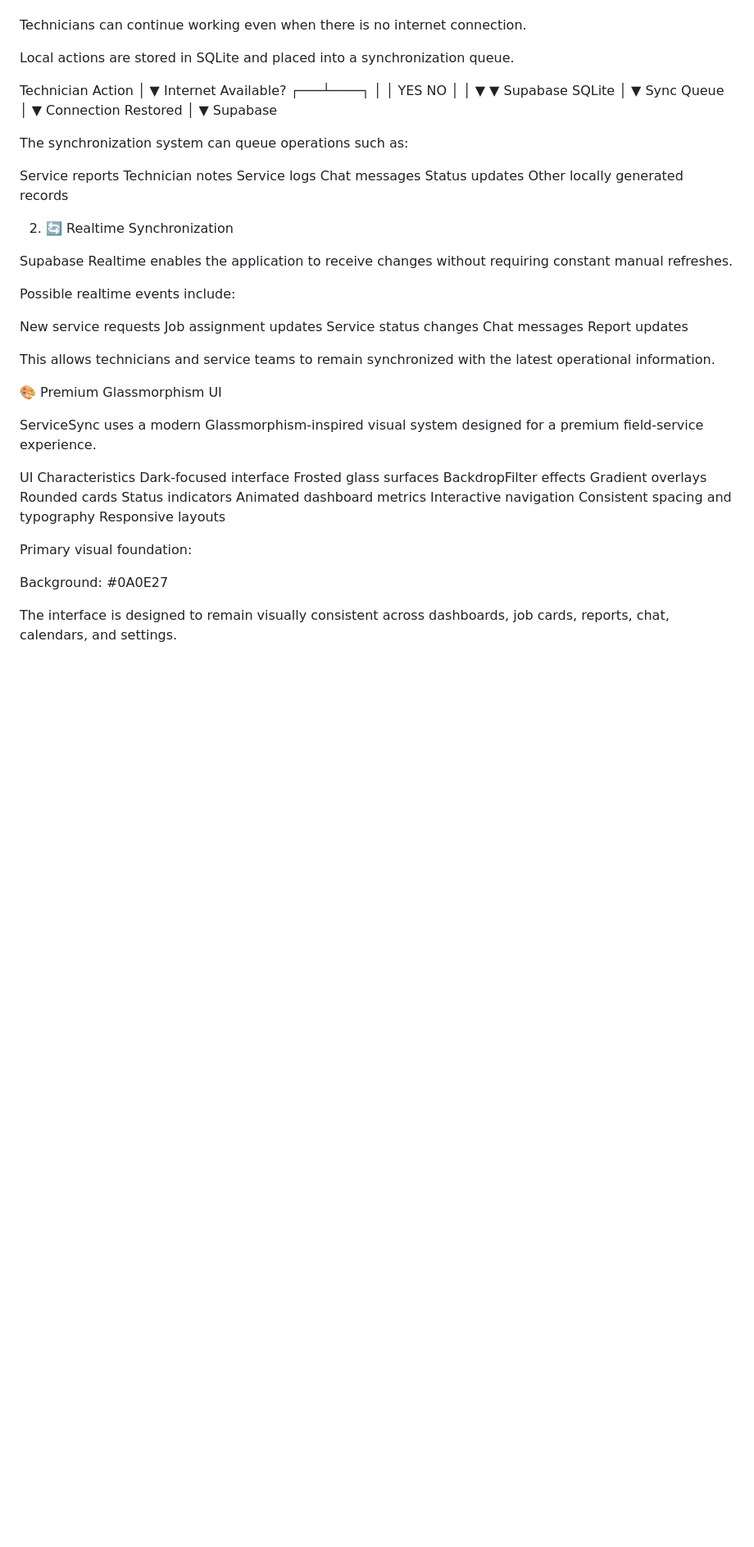
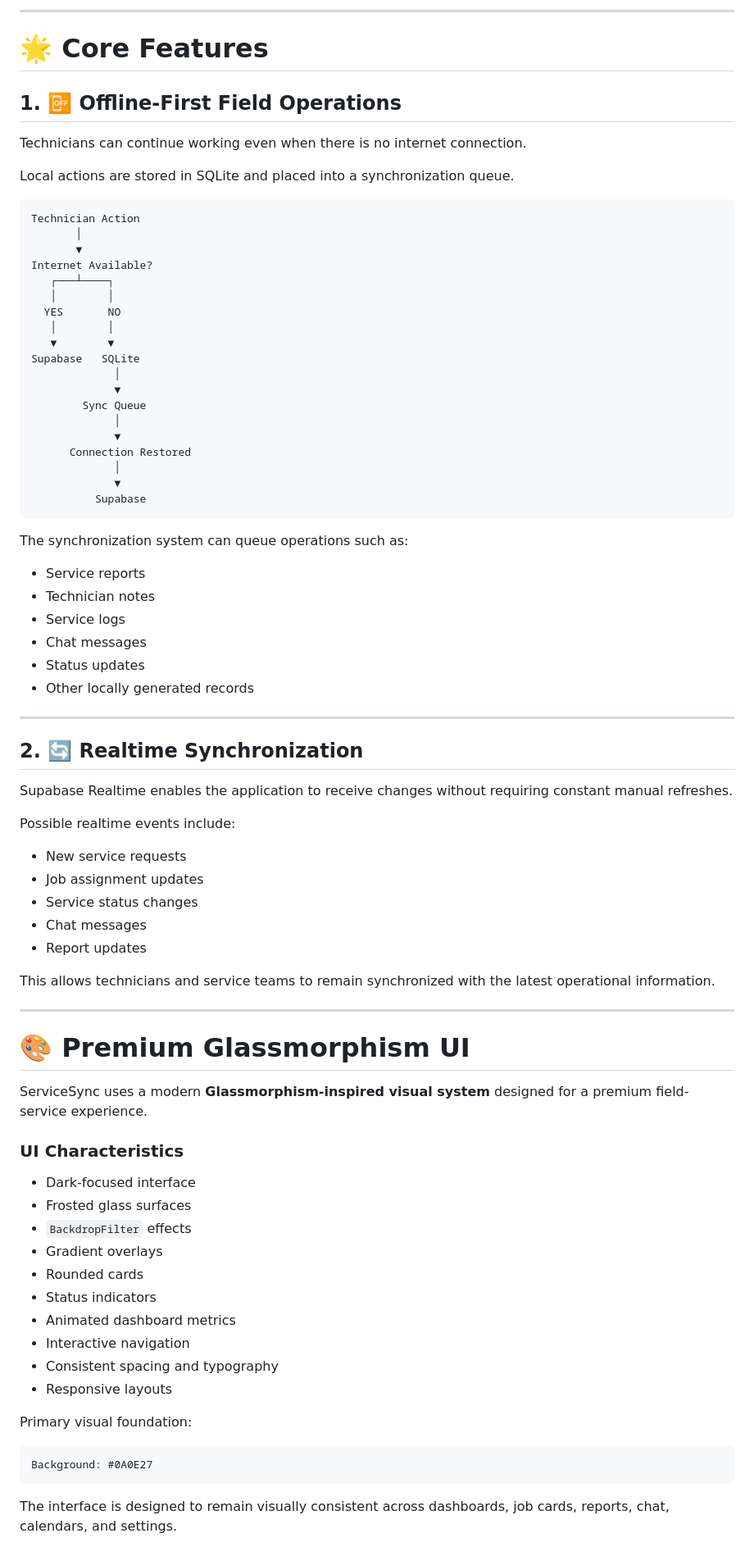
Before and after one commit to R0hanAli/service_sync, a Markdown page: README.md, the part around one of its changes. Shown at 82% size. GitHub-like rendering; blank space fills up the shorter version.

````diff
--- a/README.md
+++ b/README.md
@@ -125,8 +141,14 @@ Google Fonts	Application typography
+---
+
+# 🌟 Core Features
+
+## 1. 📴 Offline-First Field Operations
 
 Technicians can continue working even when there is no internet connection.
 
 Local actions are stored in SQLite and placed into a synchronization queue.
 
+```text
 Technician Action
        │
        ▼
@@ -146,50 +168,57 @@ Supabase   SQLite
              │
              ▼
           Supabase
+```
 
 The synchronization system can queue operations such as:
 
-Service reports
-Technician notes
-Service logs
-Chat messages
-Status updates
-Other locally generated records
+* Service reports
+* Technician notes
+* Service logs
+* Chat messages
+* Status updates
+* Other locally generated records
 
+---
 
-2. 🔄 Realtime Synchronization
+## 2. 🔄 Realtime Synchronization
 
 Supabase Realtime enables the application to receive changes without requiring constant manual refreshes.
 
 Possible realtime events include:
 
-New service requests
-Job assignment updates
-Service status changes
-Chat messages
-Report updates
+* New service requests
+* Job assignment updates
+* Service status changes
+* Chat messages
+* Report updates
 
 This allows technicians and service teams to remain synchronized with the latest operational information.
 
-🎨 Premium Glassmorphism UI
+---
 
-ServiceSync uses a modern Glassmorphism-inspired visual system designed for a premium field-service experience.
+# 🎨 Premium Glassmorphism UI
 
-UI Characteristics
-Dark-focused interface
-Frosted glass surfaces
-BackdropFilter effects
-Gradient overlays
-Rounded cards
-Status indicators
-Animated dashboard metrics
-Interactive navigation
-Consistent spacing and typography
-Responsive layouts
+ServiceSync uses a modern **Glassmorphism-inspired visual system** designed for a premium field-service experience.
+
+### UI Characteristics
+
+* Dark-focused interface
+* Frosted glass surfaces
+* `BackdropFilter` effects
+* Gradient overlays
+* Rounded cards
+* Status indicators
+* Animated dashboard metrics
+* Interactive navigation
+* Consistent spacing and typography
+* Responsive layouts
 
 Primary visual foundation:
 
+```text
 Background: #0A0E27
+```
 
 The interface is designed to remain visually consistent across dashboards, job cards, reports, chat, calendars, and settings.
 
````
Also changed, not shown: other parts of README.md (+328 -190 lines).
